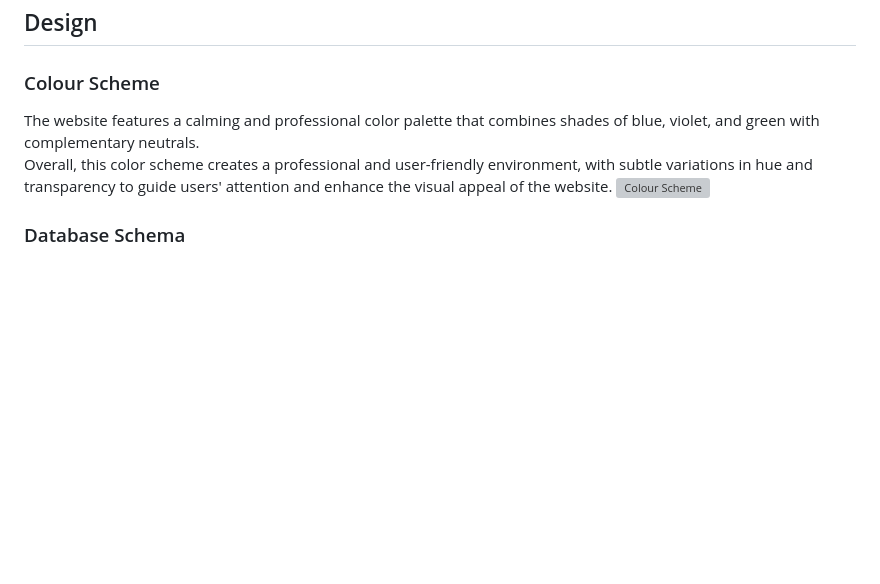
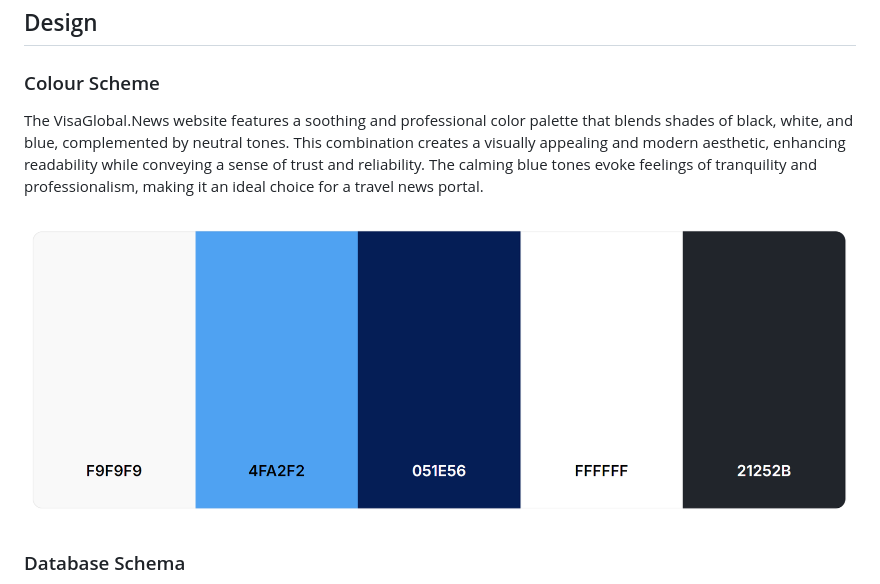
Before and after one commit to preetzware/visa-news, a Markdown page: README.md, the part around the change printed below. Rendered like a GitHub page; pictures changed too: assets/readme-img/color-palette.png (added); blank space fills up the shorter version; grey boxes are pictures that could not be loaded.

```diff
--- a/README.md
+++ b/README.md
@@ -83,8 +83,8 @@ The main goal of VisaGlobal.News is to provide a reliable and up-to-date source
 
 ## Design
 ### Colour Scheme
-The website features a calming and professional color palette that combines shades of blue, violet, and green with complementary neutrals. <br>
-Overall, this color scheme creates a professional and user-friendly environment, with subtle variations in hue and transparency to guide users' attention and enhance the visual appeal of the website.
-![Colour Scheme]()
+The VisaGlobal.News website features a soothing and professional color palette that blends shades of black, white, and blue, complemented by neutral tones. This combination creates a visually appealing and modern aesthetic, enhancing readability while conveying a sense of trust and reliability. The calming blue tones evoke feelings of tranquility and professionalism, making it an ideal choice for a travel news portal.
+
+![Colour Scheme](./assets/readme-img/color-palette.png)
 
 ### Database Schema
```
Also changed, not shown: other parts of README.md (+34 -8 lines), assets/readme-img/404-errorpage.png (deleted), assets/readme-img/schema_diagram.png (added), 2 other files.
